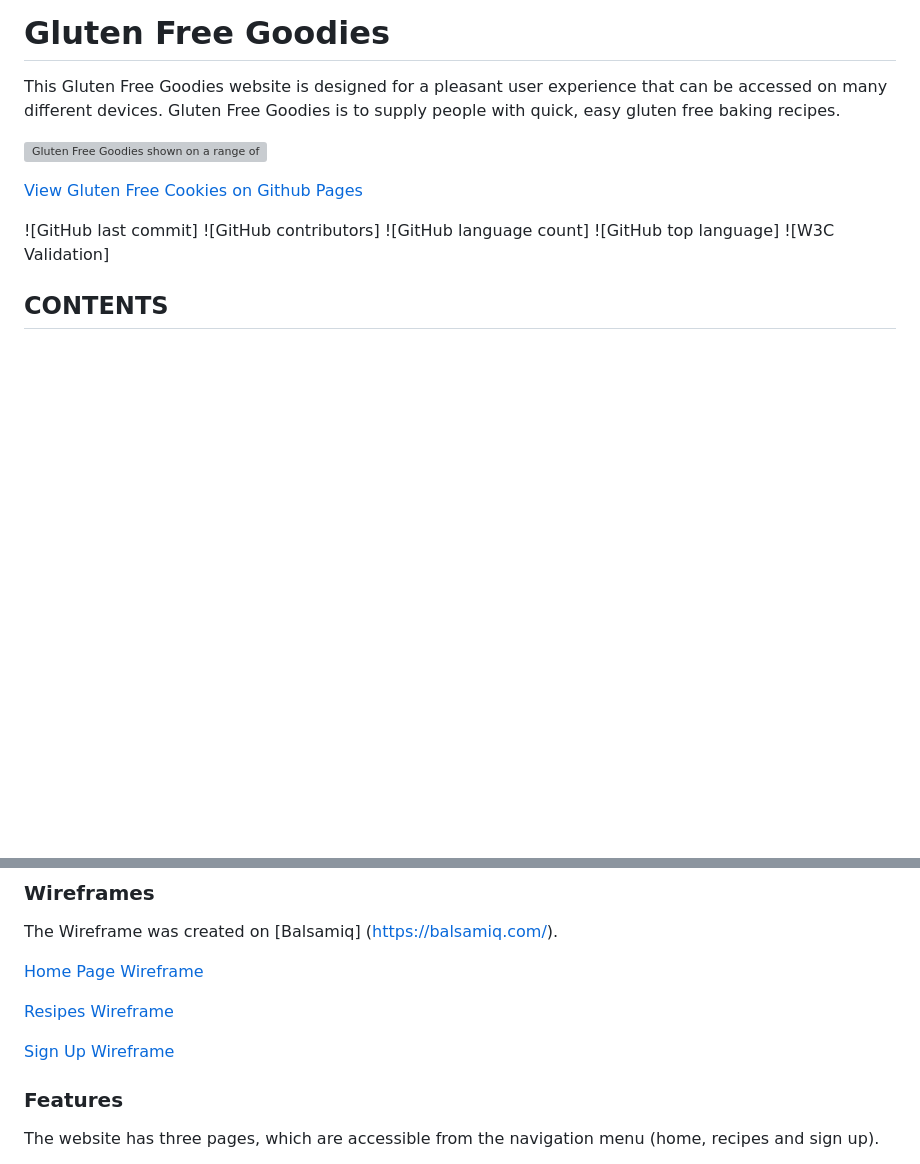
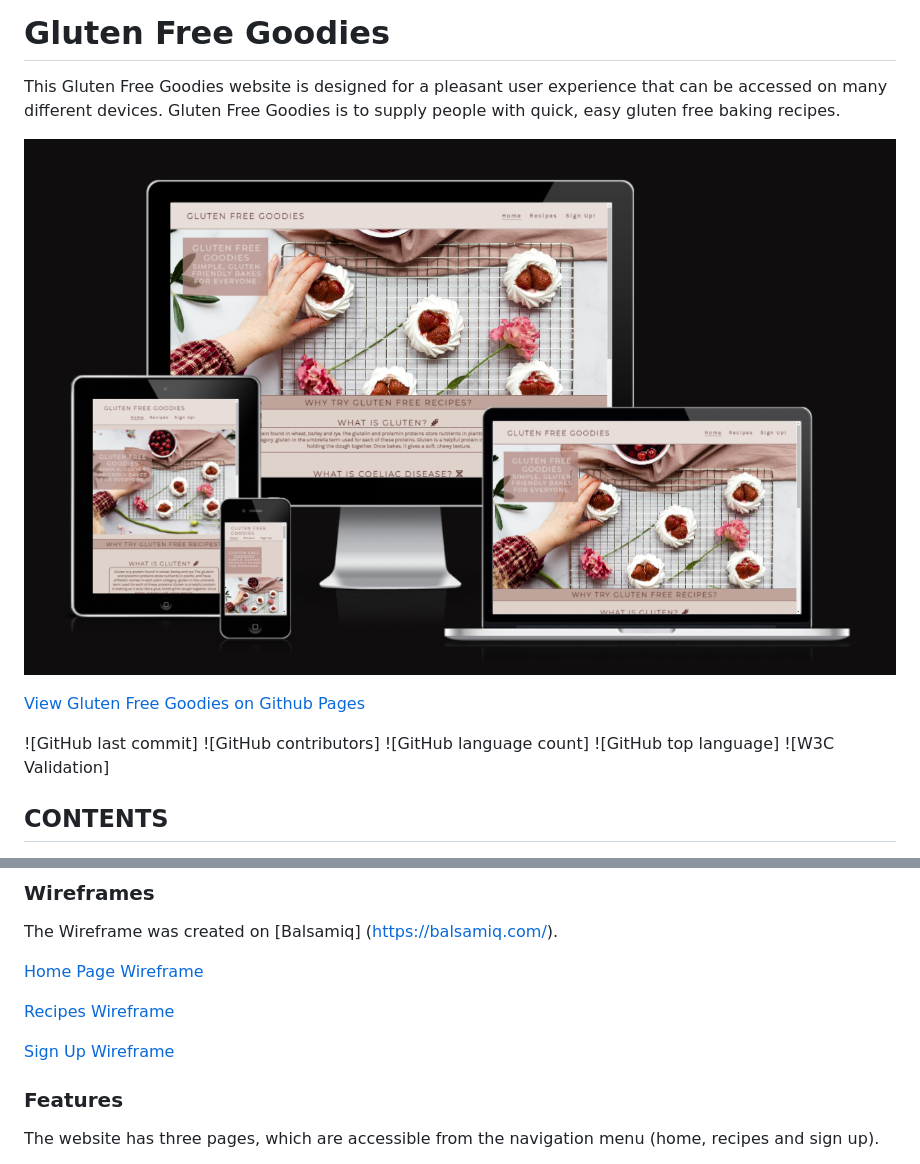
Before and after one commit to ruthpolly/Gluten-Free-Goodies, a Markdown page: README.md, 2 parts joined by grey strips. GitHub-like rendering; blank space fills up the shorter version; grey boxes are pictures that could not be loaded.

Commit message:
editing file paths for readme documents

```diff
--- a/README.md
+++ b/README.md
@@ -2,9 +2,9 @@
 
 This Gluten Free Goodies website is designed for a pleasant user experience that can be accessed on many different devices. Gluten Free Goodies is to supply people with quick, easy gluten free baking recipes.
 
-![Gluten Free Goodies shown on a range of devices](/Gluten-Free-Goodies/documentation/am-i-responsive.PNG)
+![Gluten Free Goodies shown on a range of devices](./documentation/am-i-responsive.PNG)
 
-[View Gluten Free Cookies on Github Pages](https://ruthpolly.github.io/gluten-free-goodies)
+[View Gluten Free Goodies on Github Pages](https://ruthpolly.github.io/Gluten-Free-Goodies/index.html)
 
 ![GitHub last commit]
 ![GitHub contributors]
@@ -121,3 +121,3 @@ The Wireframe was created on [Balsamiq] (https://balsamiq.com/).
 
-[Resipes Wireframe](/documentation/balsamiq-recipe-page.png)
+[Recipes Wireframe](./documentation/balsamiq-recipe-page.png)
 
```
Also changed, not shown: other parts of README.md (+4 -4 lines).
